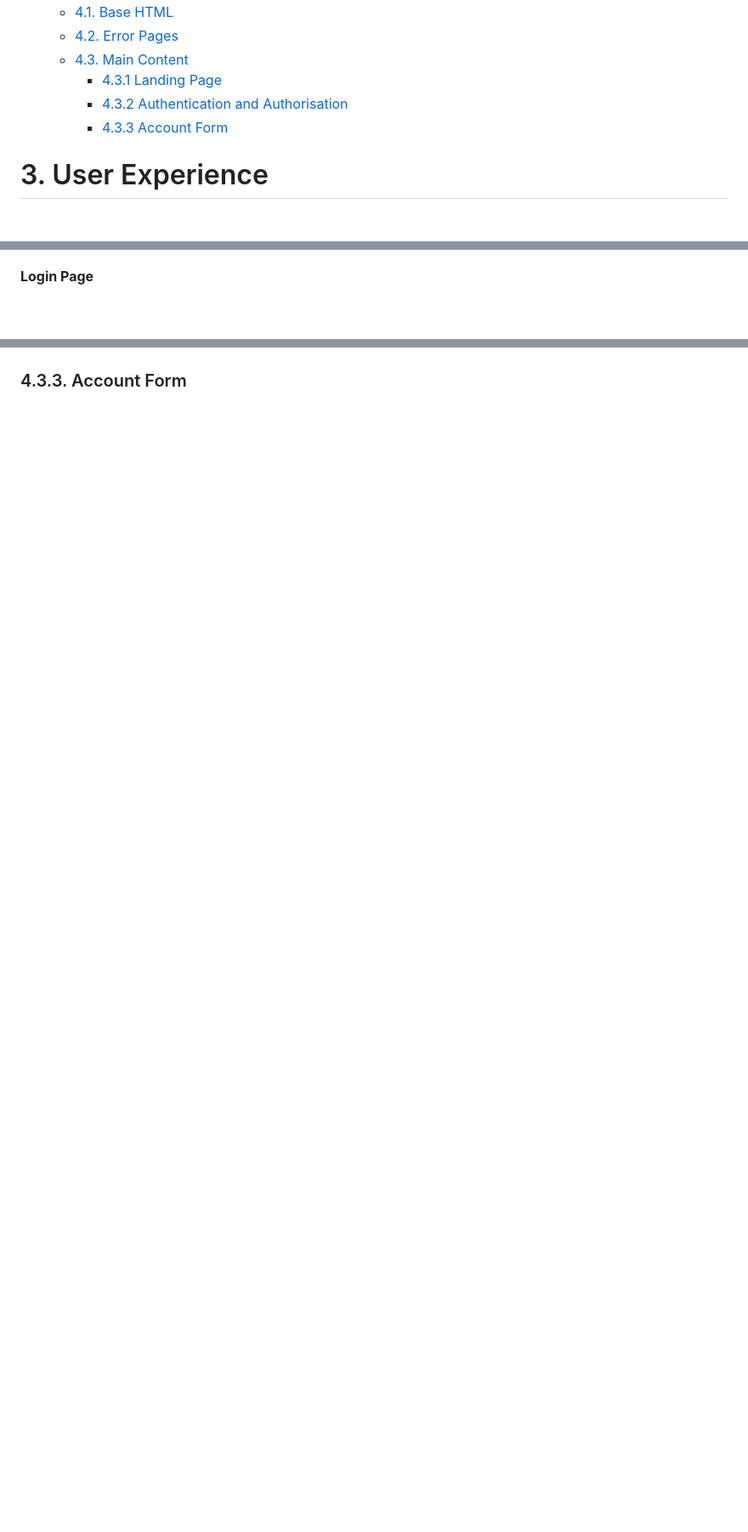
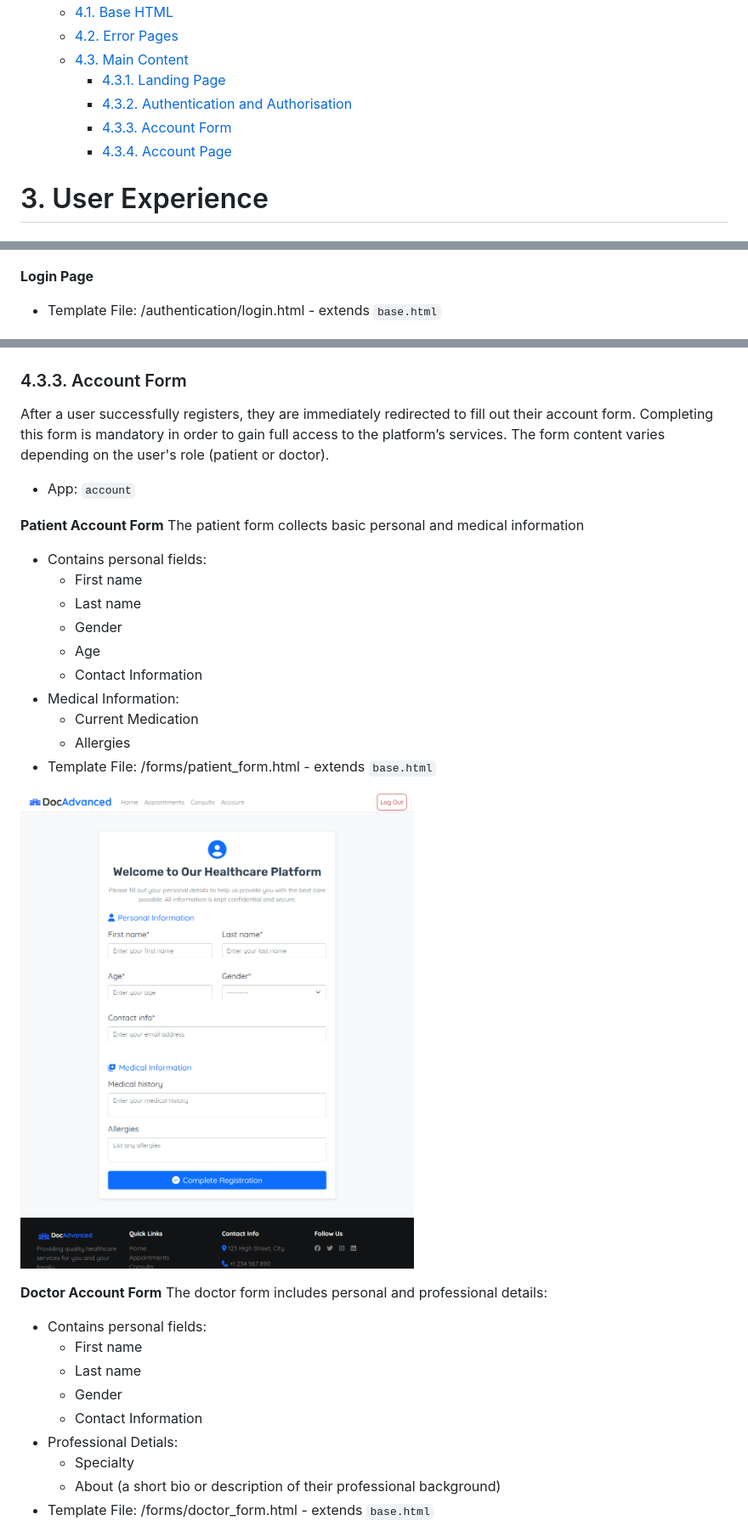
Before and after one commit to Jonatas-01/DocAdvanced, a Markdown page: README.md, 3 parts joined by grey strips. Shown: that part at 85% size. Drawn GitHub-style; pictures changed too: docs/website-features/patient-account-form.png (added); blank space fills up the shorter version.

Commit message:
docs: add account form and page section to README

```diff
--- a/README.md
+++ b/README.md
@@ -32,9 +32,10 @@ The platform is designed for teenagers and adults who want a fast and simple way
     - [4.1. Base HTML](#41-base-html)
     - [4.2. Error Pages](#42-error-pages)
     - [4.3. Main Content](#43-main-content)
-        - [4.3.1 Landing Page](#431-landing-page)
-        - [4.3.2 Authentication and Authorisation](#432-authentication-and-authorisation)
-        - [4.3.3 Account Form](#433-account-form)
+        - [4.3.1. Landing Page](#431-landing-page)
+        - [4.3.2. Authentication and Authorisation](#432-authentication-and-authorisation)
+        - [4.3.3. Account Form](#433-account-form)
+        - [4.3.4. Account Page](#434-account-page)
 
 # 3. User Experience
 
@@ -244,6 +247,7 @@ After successful registration and login, users are **authorized** to access the
 ![Registration](/docs/website-features/registration.png)
 
 **Login Page**
+- Template File: /authentication/login.html - extends `base.html`
 
 ![Login Page](/docs/website-features/login.png)
 
@@ -252,3 +257,33 @@ After successful registration and login, users are **authorized** to access the
 ![Log out](/docs/website-features/logout.png)
 
 ### 4.3.3. Account Form
+After a user successfully registers, they are immediately redirected to fill out their account form. Completing this form is mandatory in order to gain full access to the platform’s services. The form content varies depending on the user's role (patient or doctor).
+- App: `account`
+
+**Patient Account Form**
+The patient form collects basic personal and medical information
+- Contains personal fields:
+    - First name
+    - Last name
+    - Gender
+    - Age
+    - Contact Information
+- Medical Information:
+    - Current Medication
+    - Allergies
+- Template File: /forms/patient_form.html - extends `base.html`
+
+![Patient Account Form](/docs/website-features/patient-account-form.png)
+
+**Doctor Account Form**
+The doctor form includes personal and professional details:
+- Contains personal fields:
+    - First name
+    - Last name
+    - Gender
+    - Contact Information
+- Professional Detials:
+    - Specialty
+    - About (a short bio or description of their professional background)
+- Template File: /forms/doctor_form.html - extends `base.html`
+
```
Also changed, not shown: other parts of README.md (+37 -0 lines), docs/website-features/doctor-account-form.png (added), docs/website-features/doctor-account-page.png (added), docs/website-features/patient-account-page.png (renamed from docs/website-features/account-page.png).
